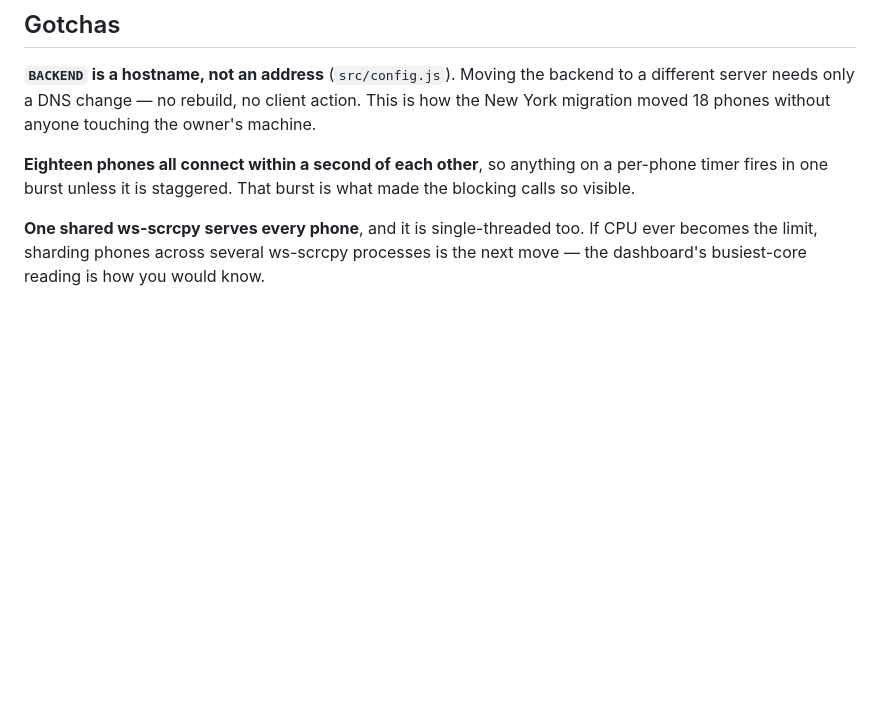
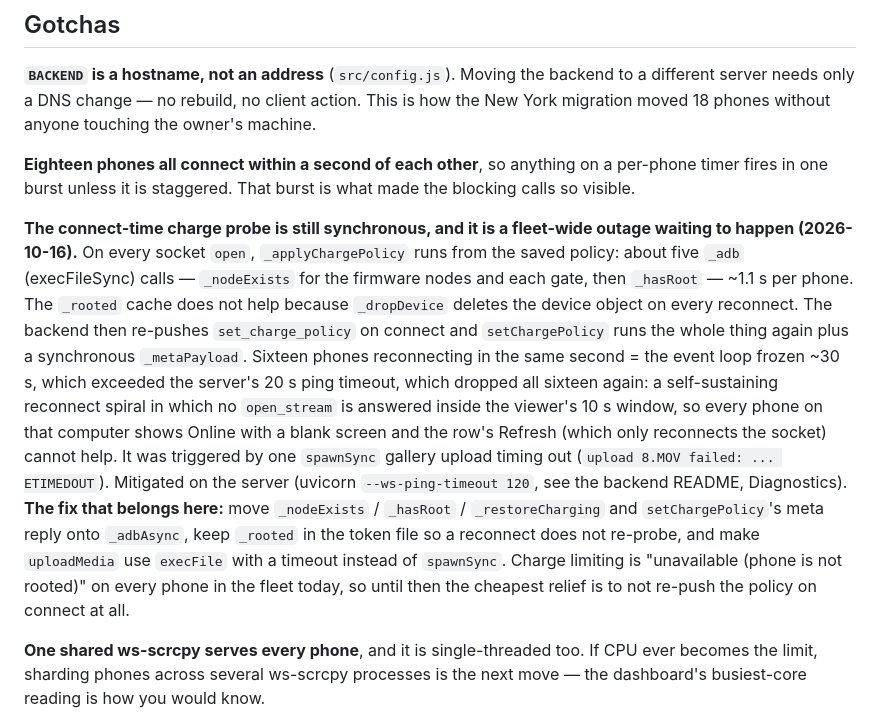
Before and after one commit to zarely24/phonedesk-agent, a Markdown page: README.md, the part around the change. Drawn GitHub-style; blank space fills up the shorter version.

Commit message:
README: the connect-time charge probe can freeze a whole computer
Records the 2026-10-16 reconnect spiral (sync _applyChargePolicy x16 phones
on every socket open, re-run on the backend's set_charge_policy re-push,
~30s frozen per wave, exceeded the server's 20s ping timeout) and the fix
that belongs in this agent: async node/root probes, a persisted _rooted
cache, and execFile with a timeout for gallery uploads.

Co-Authored-By: Claude Fable 5.1 <noreply@anthropic.com>

```diff
--- a/README.md
+++ b/README.md
@@ -104,6 +104,24 @@ moved 18 phones without anyone touching the owner's machine.
 **Eighteen phones all connect within a second of each other**, so anything on a per-phone timer fires
 in one burst unless it is staggered. That burst is what made the blocking calls so visible.
 
+**The connect-time charge probe is still synchronous, and it is a fleet-wide outage waiting to
+happen (2026-10-16).** On every socket `open`, `_applyChargePolicy` runs from the saved policy: about
+five `_adb` (execFileSync) calls — `_nodeExists` for the firmware nodes and each gate, then `_hasRoot`
+— ~1.1 s per phone. The `_rooted` cache does not help because `_dropDevice` deletes the device object
+on every reconnect. The backend then re-pushes `set_charge_policy` on connect and `setChargePolicy`
+runs the whole thing again plus a synchronous `_metaPayload`. Sixteen phones reconnecting in the same
+second = the event loop frozen ~30 s, which exceeded the server's 20 s ping timeout, which dropped
+all sixteen again: a self-sustaining reconnect spiral in which no `open_stream` is answered inside the
+viewer's 10 s window, so every phone on that computer shows Online with a blank screen and the row's
+Refresh (which only reconnects the socket) cannot help. It was triggered by one `spawnSync` gallery
+upload timing out (`upload 8.MOV failed: ... ETIMEDOUT`). Mitigated on the server (uvicorn
+`--ws-ping-timeout 120`, see the backend README, Diagnostics). **The fix that belongs here:** move
+`_nodeExists` / `_hasRoot` / `_restoreCharging` and `setChargePolicy`'s meta reply onto `_adbAsync`,
+keep `_rooted` in the token file so a reconnect does not re-probe, and make `uploadMedia` use
+`execFile` with a timeout instead of `spawnSync`. Charge limiting is "unavailable (phone is not
+rooted)" on every phone in the fleet today, so until then the cheapest relief is to not re-push the
+policy on connect at all.
+
 **One shared ws-scrcpy serves every phone**, and it is single-threaded too. If CPU ever becomes the
 limit, sharding phones across several ws-scrcpy processes is the next move — the dashboard's
 busiest-core reading is how you would know.
```
